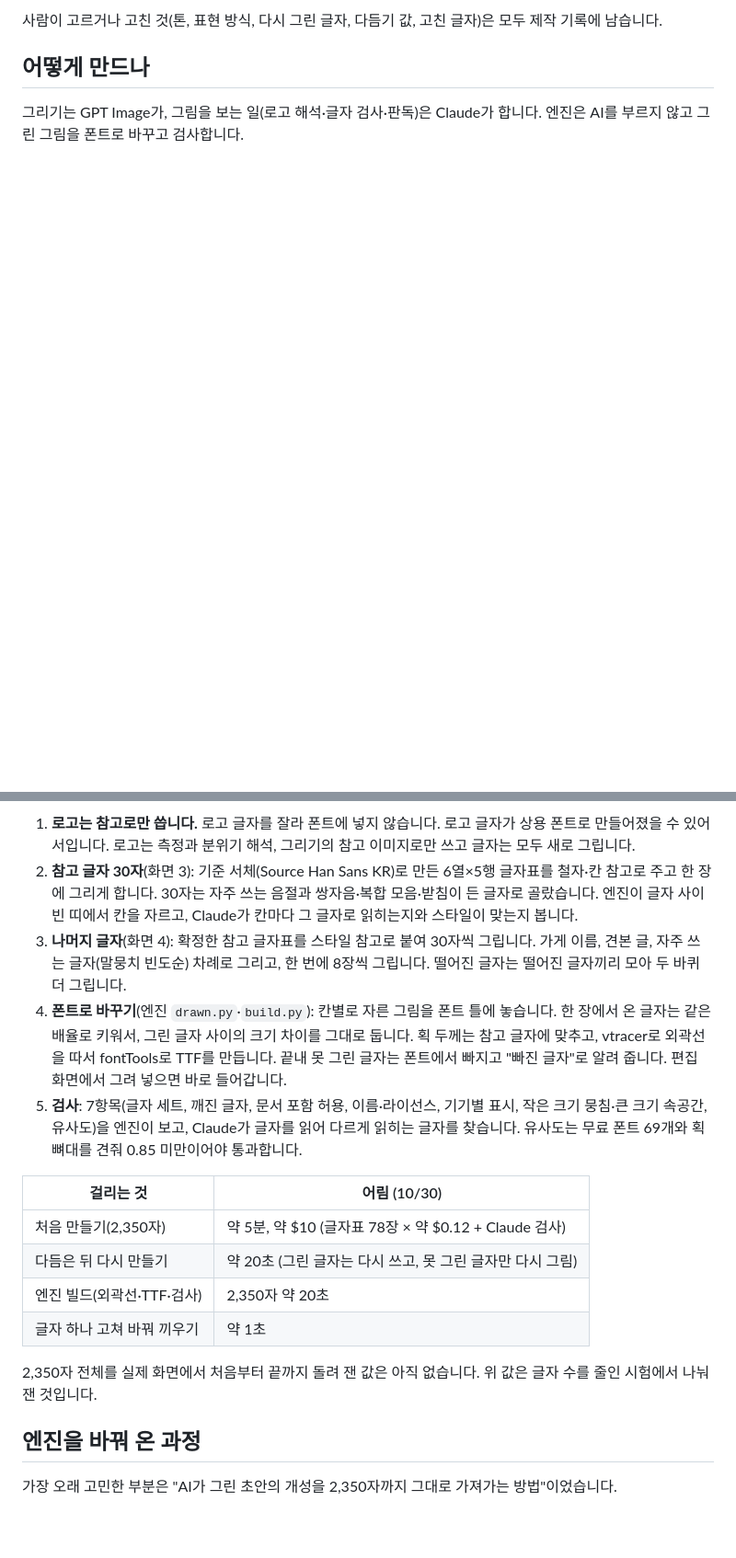
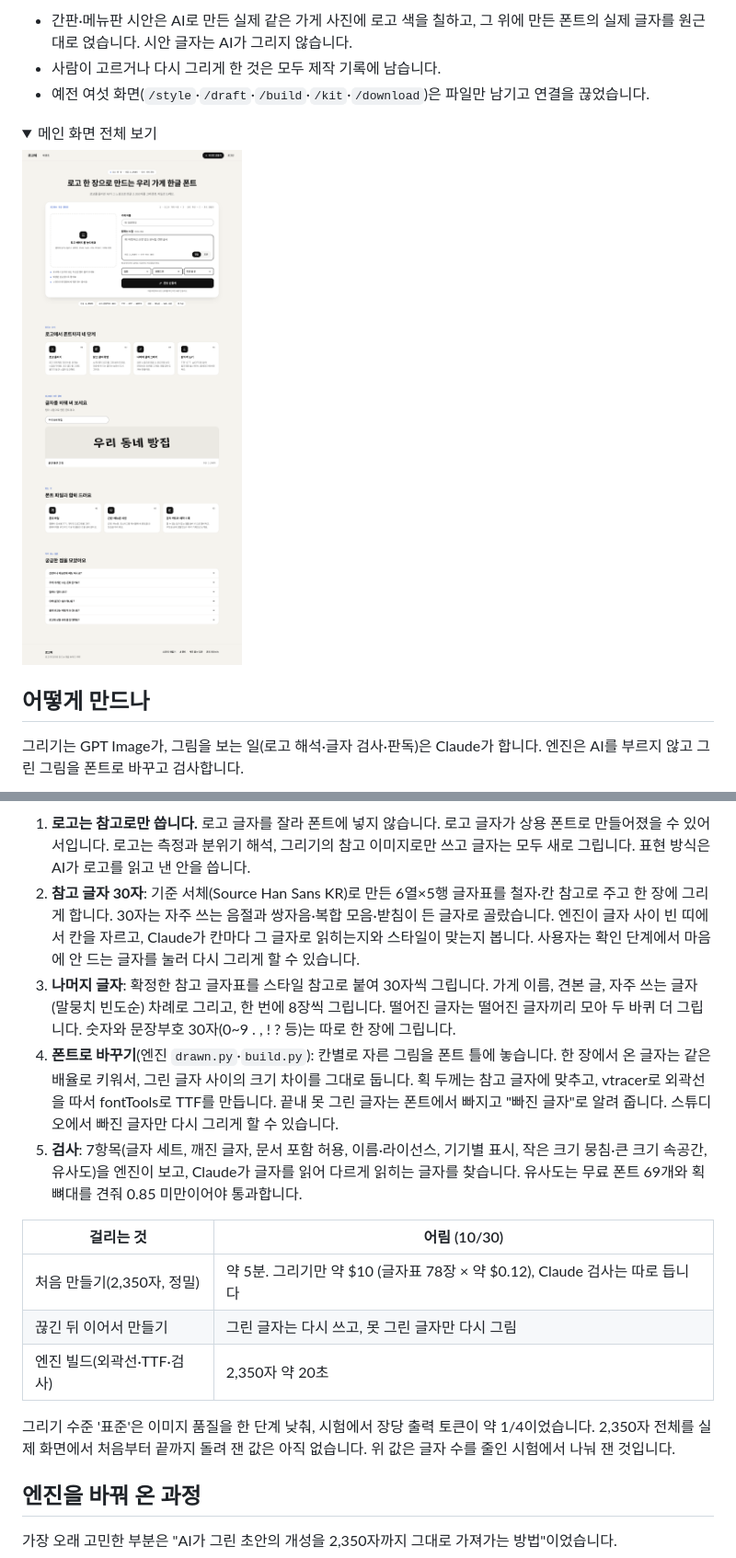
Before and after one commit to poongbit/logoche, a Markdown page: README.md, 2 parts joined by grey strips. Shown at 92% size. Drawn GitHub-style; pictures changed too: docs/main-full.png (added); folded sections open; blank space fills up the shorter version.

````diff
--- a/README.md
+++ b/README.md
@@ -25,5 +28,14 @@
 
-사람이 고르거나 고친 것(톤, 표현 방식, 다시 그린 글자, 다듬기 값, 고친 글자)은 모두 제작 기록에 남습니다.
+- 간판·메뉴판 시안은 AI로 만든 실제 같은 가게 사진에 로고 색을 칠하고, 그 위에 만든 폰트의 실제 글자를 원근대로 얹습니다. 시안 글자는 AI가 그리지 않습니다.
+- 사람이 고르거나 다시 그리게 한 것은 모두 제작 기록에 남습니다.
+- 예전 여섯 화면(`/style`·`/draft`·`/build`·`/kit`·`/download`)은 파일만 남기고 연결을 끊었습니다.
+
+<details>
+<summary>메인 화면 전체 보기</summary>
+
+![로고체 메인 화면 전체](docs/main-full.png)
+
+</details>
 
 ## 어떻게 만드나
 
@@ -41,19 +54,18 @@ flowchart LR
 ```
 
-1. **로고는 참고로만 씁니다.** 로고 글자를 잘라 폰트에 넣지 않습니다. 로고 글자가 상용 폰트로 만들어졌을 수 있어서입니다. 로고는 측정과 분위기 해석, 그리기의 참고 이미지로만 쓰고 글자는 모두 새로 그립니다.
-2. **참고 글자 30자**(화면 3): 기준 서체(Source Han Sans KR)로 만든 6열×5행 글자표를 철자·칸 참고로 주고 한 장에 그리게 합니다. 30자는 자주 쓰는 음절과 쌍자음·복합 모음·받침이 든 글자로 골랐습니다. 엔진이 글자 사이 빈 띠에서 칸을 자르고, Claude가 칸마다 그 글자로 읽히는지와 스타일이 맞는지 봅니다.
-3. **나머지 글자**(화면 4): 확정한 참고 글자표를 스타일 참고로 붙여 30자씩 그립니다. 가게 이름, 견본 글, 자주 쓰는 글자(말뭉치 빈도순) 차례로 그리고, 한 번에 8장씩 그립니다. 떨어진 글자는 떨어진 글자끼리 모아 두 바퀴 더 그립니다.
-4. **폰트로 바꾸기**(엔진 `drawn.py`·`build.py`): 칸별로 자른 그림을 폰트 틀에 놓습니다. 한 장에서 온 글자는 같은 배율로 키워서, 그린 글자 사이의 크기 차이를 그대로 둡니다. 획 두께는 참고 글자에 맞추고, vtracer로 외곽선을 따서 fontTools로 TTF를 만듭니다. 끝내 못 그린 글자는 폰트에서 빠지고 "빠진 글자"로 알려 줍니다. 편집 화면에서 그려 넣으면 바로 들어갑니다.
+1. **로고는 참고로만 씁니다.** 로고 글자를 잘라 폰트에 넣지 않습니다. 로고 글자가 상용 폰트로 만들어졌을 수 있어서입니다. 로고는 측정과 분위기 해석, 그리기의 참고 이미지로만 쓰고 글자는 모두 새로 그립니다. 표현 방식은 AI가 로고를 읽고 낸 안을 씁니다.
+2. **참고 글자 30자**: 기준 서체(Source Han Sans KR)로 만든 6열×5행 글자표를 철자·칸 참고로 주고 한 장에 그리게 합니다. 30자는 자주 쓰는 음절과 쌍자음·복합 모음·받침이 든 글자로 골랐습니다. 엔진이 글자 사이 빈 띠에서 칸을 자르고, Claude가 칸마다 그 글자로 읽히는지와 스타일이 맞는지 봅니다. 사용자는 확인 단계에서 마음에 안 드는 글자를 눌러 다시 그리게 할 수 있습니다.
+3. **나머지 글자**: 확정한 참고 글자표를 스타일 참고로 붙여 30자씩 그립니다. 가게 이름, 견본 글, 자주 쓰는 글자(말뭉치 빈도순) 차례로 그리고, 한 번에 8장씩 그립니다. 떨어진 글자는 떨어진 글자끼리 모아 두 바퀴 더 그립니다. 숫자와 문장부호 30자(0~9 . , ! ? 등)는 따로 한 장에 그립니다.
+4. **폰트로 바꾸기**(엔진 `drawn.py`·`build.py`): 칸별로 자른 그림을 폰트 틀에 놓습니다. 한 장에서 온 글자는 같은 배율로 키워서, 그린 글자 사이의 크기 차이를 그대로 둡니다. 획 두께는 참고 글자에 맞추고, vtracer로 외곽선을 따서 fontTools로 TTF를 만듭니다. 끝내 못 그린 글자는 폰트에서 빠지고 "빠진 글자"로 알려 줍니다. 스튜디오에서 빠진 글자만 다시 그리게 할 수 있습니다.
 5. **검사**: 7항목(글자 세트, 깨진 글자, 문서 포함 허용, 이름·라이선스, 기기별 표시, 작은 크기 뭉침·큰 크기 속공간, 유사도)을 엔진이 보고, Claude가 글자를 읽어 다르게 읽히는 글자를 찾습니다. 유사도는 무료 폰트 69개와 획 뼈대를 견줘 0.85 미만이어야 통과합니다.
 
 | 걸리는 것 | 어림 (10/30) |
 |---|---|
-| 처음 만들기(2,350자) | 약 5분, 약 $10 (글자표 78장 × 약 $0.12 + Claude 검사) |
-| 다듬은 뒤 다시 만들기 | 약 20초 (그린 글자는 다시 쓰고, 못 그린 글자만 다시 그림) |
+| 처음 만들기(2,350자, 정밀) | 약 5분. 그리기만 약 $10 (글자표 78장 × 약 $0.12), Claude 검사는 따로 듭니다 |
+| 끊긴 뒤 이어서 만들기 | 그린 글자는 다시 쓰고, 못 그린 글자만 다시 그림 |
 | 엔진 빌드(외곽선·TTF·검사) | 2,350자 약 20초 |
-| 글자 하나 고쳐 바꿔 끼우기 | 약 1초 |
 
-2,350자 전체를 실제 화면에서 처음부터 끝까지 돌려 잰 값은 아직 없습니다. 위 값은 글자 수를 줄인 시험에서 나눠 잰 것입니다.
+그리기 수준 '표준'은 이미지 품질을 한 단계 낮춰, 시험에서 장당 출력 토큰이 약 1/4이었습니다. 2,350자 전체를 실제 화면에서 처음부터 끝까지 돌려 잰 값은 아직 없습니다. 위 값은 글자 수를 줄인 시험에서 나눠 잰 것입니다.
 
 ## 엔진을 바꿔 온 과정
 
````
Also changed, not shown: other parts of README.md (+34 -19 lines), docs/main.png (added).
